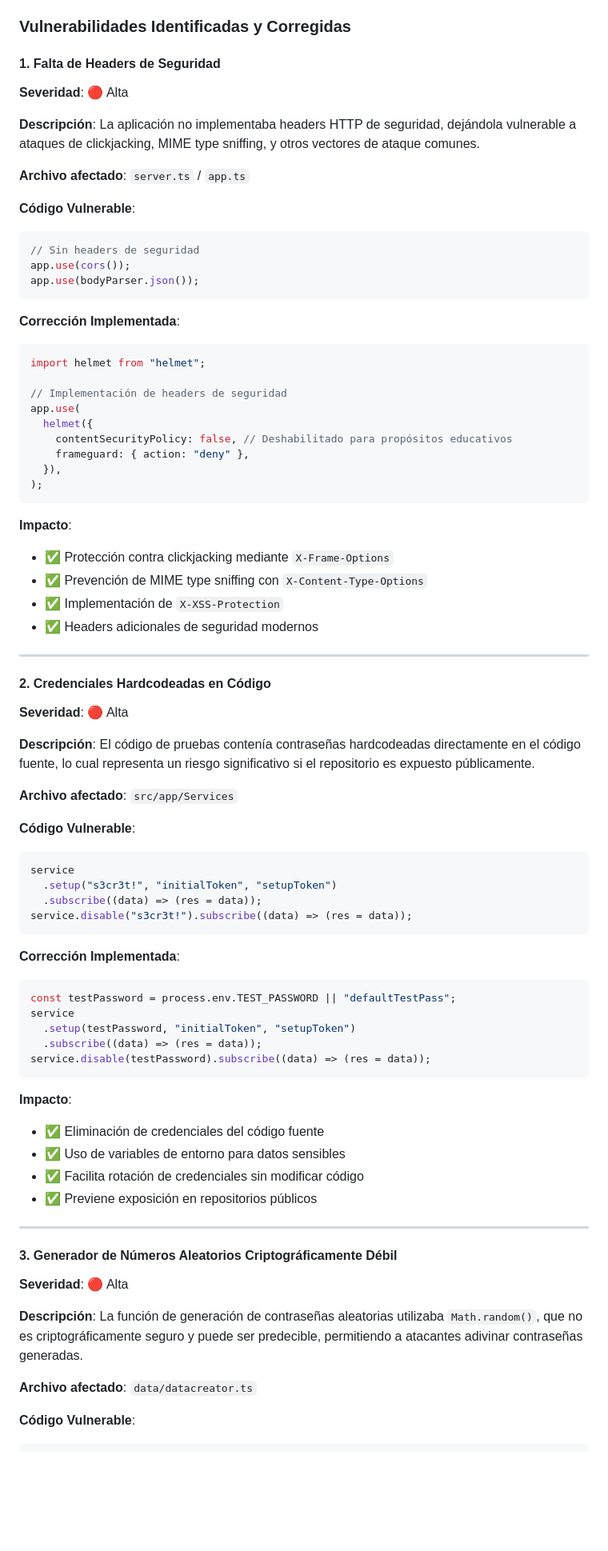
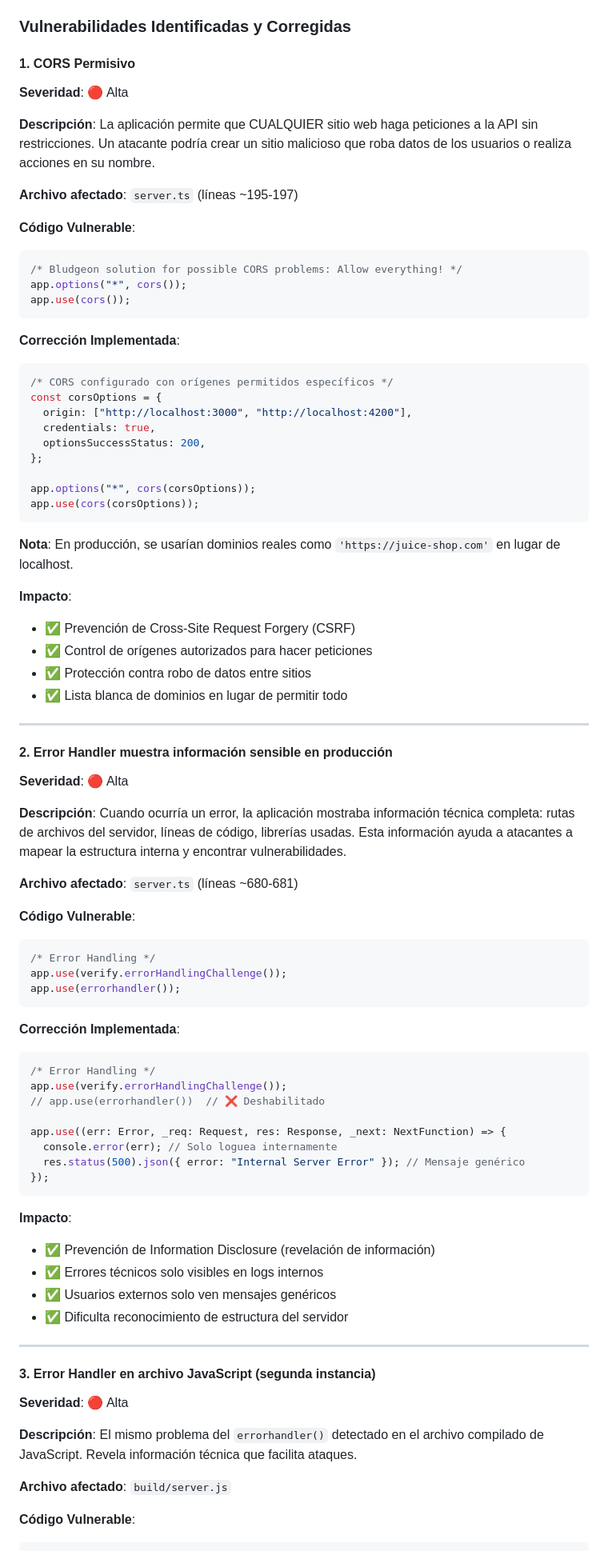
Before and after one commit to LAHH19MX/Equipo-2-SAST, a Markdown page: README.md, the part around one of its changes. Shown at 80% size. Rendered like a GitHub page; blank space fills up the shorter version.

Commit message:
docs: update README con documentacion de analisis SAST

````diff
--- a/README.md
+++ b/README.md
@@ -292,88 +292,92 @@ Este proceso demuestra que un analista de seguridad no solo corre herramientas,
 
 ### Vulnerabilidades Identificadas y Corregidas
 
-#### 1. **Falta de Headers de Seguridad**
+#### 1. **CORS Permisivo**
 
 **Severidad**: 🔴 Alta
 
-**Descripción**: La aplicación no implementaba headers HTTP de seguridad, dejándola vulnerable a ataques de clickjacking, MIME type sniffing, y otros vectores de ataque comunes.
+**Descripción**: La aplicación permite que CUALQUIER sitio web haga peticiones a la API sin restricciones. Un atacante podría crear un sitio malicioso que roba datos de los usuarios o realiza acciones en su nombre.
 
-**Archivo afectado**: `server.ts` / `app.ts`
+**Archivo afectado**: `server.ts` (líneas ~195-197)
 
 **Código Vulnerable**:
 
 ```typescript
-// Sin headers de seguridad
+/* Bludgeon solution for possible CORS problems: Allow everything! */
+app.options("*", cors());
 app.use(cors());
-app.use(bodyParser.json());
 ```
 
 **Corrección Implementada**:
 
 ```typescript
-import helmet from "helmet";
+/* CORS configurado con orígenes permitidos específicos */
+const corsOptions = {
+  origin: ["http://localhost:3000", "http://localhost:4200"],
+  credentials: true,
+  optionsSuccessStatus: 200,
+};
 
-// Implementación de headers de seguridad
-app.use(
-  helmet({
-    contentSecurityPolicy: false, // Deshabilitado para propósitos educativos
-    frameguard: { action: "deny" },
-  }),
-);
+app.options("*", cors(corsOptions));
+app.use(cors(corsOptions));
 ```
+
+**Nota**: En producción, se usarían dominios reales como `'https://juice-shop.com'` en lugar de localhost.
 
 **Impacto**:
 
-- ✅ Protección contra clickjacking mediante `X-Frame-Options`
-- ✅ Prevención de MIME type sniffing con `X-Content-Type-Options`
-- ✅ Implementación de `X-XSS-Protection`
-- ✅ Headers adicionales de seguridad modernos
+- ✅ Prevención de Cross-Site Request Forgery (CSRF)
+- ✅ Control de orígenes autorizados para hacer peticiones
+- ✅ Protección contra robo de datos entre sitios
+- ✅ Lista blanca de dominios en lugar de permitir todo
 
 ---
 
-#### 2. **Credenciales Hardcodeadas en Código**
+#### 2. **Error Handler muestra información sensible en producción**
 
 **Severidad**: 🔴 Alta
 
-**Descripción**: El código de pruebas contenía contraseñas hardcodeadas directamente en el código fuente, lo cual representa un riesgo significativo si el repositorio es expuesto públicamente.
+**Descripción**: Cuando ocurría un error, la aplicación mostraba información técnica completa: rutas de archivos del servidor, líneas de código, librerías usadas. Esta información ayuda a atacantes a mapear la estructura interna y encontrar vulnerabilidades.
 
-**Archivo afectado**: `src/app/Services`
+**Archivo afectado**: `server.ts` (líneas ~680-681)
 
 **Código Vulnerable**:
 
 ```typescript
-service
-  .setup("s3cr3t!", "initialToken", "setupToken")
-  .subscribe((data) => (res = data));
-service.disable("s3cr3t!").subscribe((data) => (res = data));
+/* Error Handling */
+app.use(verify.errorHandlingChallenge());
+app.use(errorhandler());
 ```
 
 **Corrección Implementada**:
 
 ```typescript
-const testPassword = process.env.TEST_PASSWORD || "defaultTestPass";
-service
-  .setup(testPassword, "initialToken", "setupToken")
-  .subscribe((data) => (res = data));
-service.disable(testPassword).subscribe((data) => (res = data));
+/* Error Handling */
+app.use(verify.errorHandlingChallenge());
+// app.use(errorhandler())  // ❌ Deshabilitado
+
+app.use((err: Error, _req: Request, res: Response, _next: NextFunction) => {
+  console.error(err); // Solo loguea internamente
+  res.status(500).json({ error: "Internal Server Error" }); // Mensaje genérico
+});
 ```
 
 **Impacto**:
 
-- ✅ Eliminación de credenciales del código fuente
-- ✅ Uso de variables de entorno para datos sensibles
-- ✅ Facilita rotación de credenciales sin modificar código
-- ✅ Previene exposición en repositorios públicos
+- ✅ Prevención de Information Disclosure (revelación de información)
+- ✅ Errores técnicos solo visibles en logs internos
+- ✅ Usuarios externos solo ven mensajes genéricos
+- ✅ Dificulta reconocimiento de estructura del servidor
 
 ---
 
-#### 3. **Generador de Números Aleatorios Criptográficamente Débil**
+#### 3. **Error Handler en archivo JavaScript (segunda instancia)**
 
 **Severidad**: 🔴 Alta
 
-**Descripción**: La función de generación de contraseñas aleatorias utilizaba `Math.random()`, que no es criptográficamente seguro y puede ser predecible, permitiendo a atacantes adivinar contraseñas generadas.
+**Descripción**: El mismo problema del `errorhandler()` detectado en el archivo compilado de JavaScript. Revela información técnica que facilita ataques.
 
-**Archivo afectado**: `data/datacreator.ts`
+**Archivo afectado**: `build/server.js`
 
 **Código Vulnerable**:
 
````
Also changed, not shown: other parts of README.md (+23 -37 lines).
